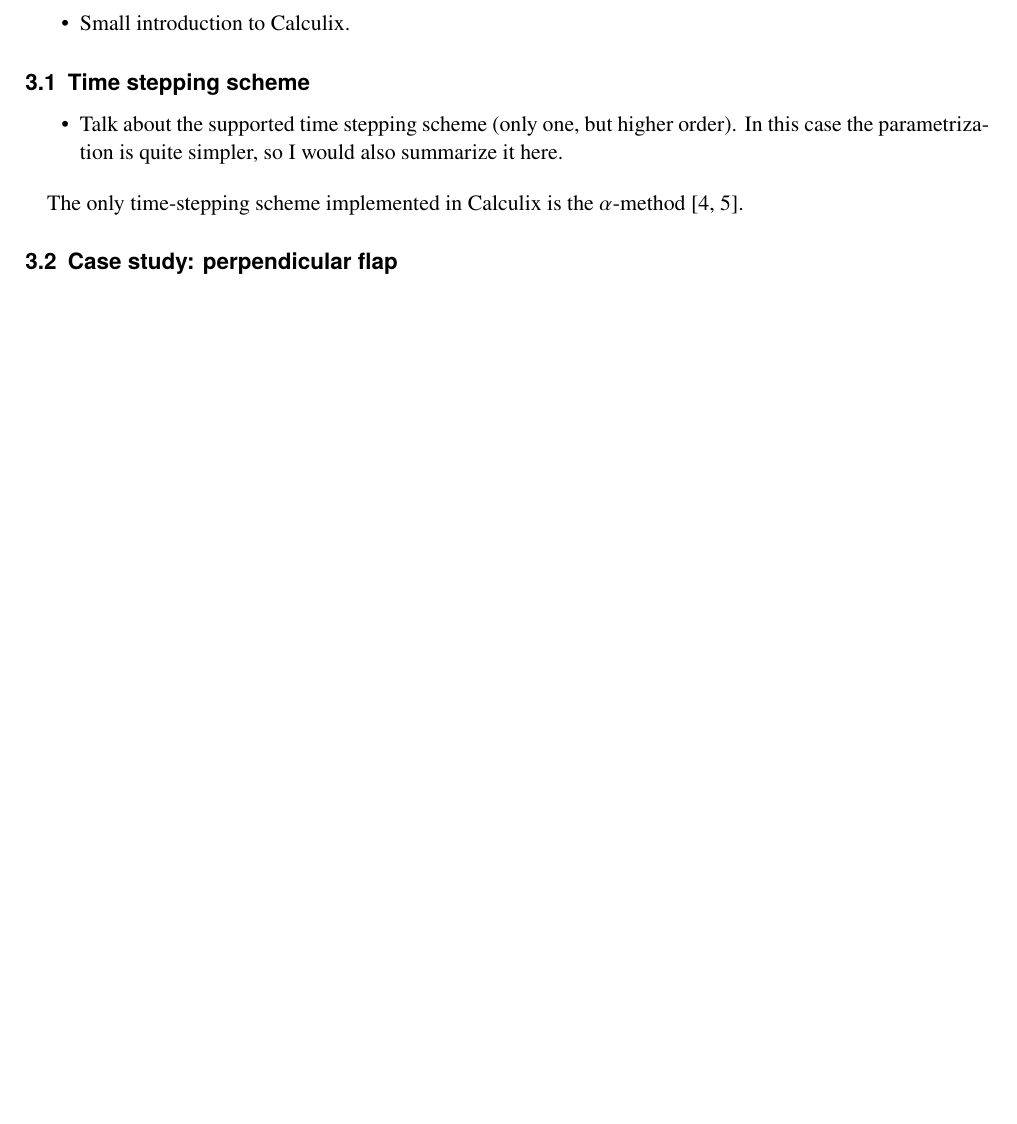
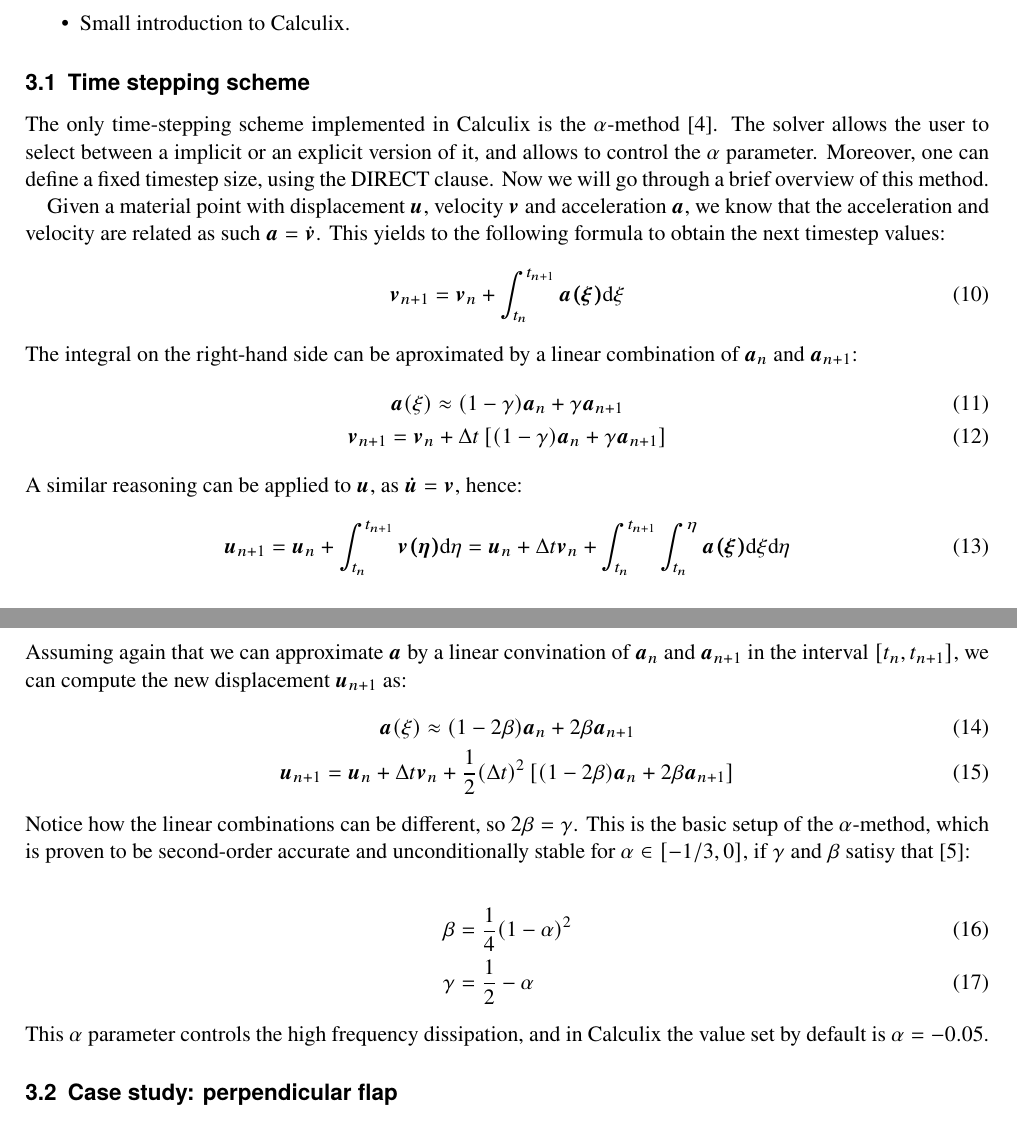
Before and after one commit to atmarc/guided_research, a LaTeX document (report/main.tex): part of page 3 of 5 before the commit and two parts of pages 3 and 4 of 6 after it, the two joined at a grey line, cut so that both start at the same text, the shorter picture padded with empty space. Compiled offline with pdfLaTeX.

Commit message:
Adding explanation of the alpha-method

```diff
--- a/report/main.tex
+++ b/report/main.tex
@@ -140,13 +138,36 @@ This is being plotted in Figure \ref{fig:RMSE_openfoam}, where once again we can
 \end{itemize}
 
 \subsection{Time stepping scheme}
-\begin{itemize}
-    \item Talk about the supported time stepping scheme (only one, but higher order). In this case the parametrization is quite simpler, so I would also summarize it here.
-\end{itemize}
+The only time-stepping scheme implemented in Calculix is the $\alpha$-method \cite{dhondt2017calculix}. The solver allows the user to select between a implicit or an explicit version of it, and allows to control the $\alpha$ parameter. Moreover, one can define a fixed timestep size, using the DIRECT clause. Now we will go through a brief overview of this method.
 
-The only time-stepping scheme implemented in Calculix is the $\alpha$-method \cite{dhondt2017calculix, dhondt2004finite}.
+Given a material point with displacement $\boldsymbol{u}$, velocity $\boldsymbol{v}$ and acceleration $\boldsymbol{a}$, we know that the acceleration and velocity are related as such $\boldsymbol{a} = \dot{\boldsymbol{v}}$. This yields to the following formula to obtain the next timestep values:
+\begin{equation}
+    \boldsymbol{v}_{n+1} = \boldsymbol{v}_n + \int_{t_n}^{t_{n+1}} \boldsymbol{a(\xi)} \text{d}\xi
+\end{equation}
+The integral on the right-hand side can be aproximated by a linear combination of $ \boldsymbol{a}_n$ and $\boldsymbol{a}_{n+1}$:
+\begin{gather}
+    \boldsymbol{a}(\xi) \approx  (1 - \gamma) \boldsymbol{a}_n + \gamma \boldsymbol{a}_{n+1}\\
+    \boldsymbol{v}_{n+1} = \boldsymbol{v}_n + \Delta t \left[ (1 - \gamma) \boldsymbol{a}_n + \gamma \boldsymbol{a}_{n+1} \right]
+\end{gather}
+A similar reasoning can be applied to $\boldsymbol{u}$, as $\boldsymbol{\dot{u}} = \boldsymbol{v}$, hence:
+\begin{equation}
+    \boldsymbol{u}_{n+1}
+    = \boldsymbol{u}_n + \int_{t_n}^{t_{n+1}} \boldsymbol{v(\eta)}  \text{d}\eta
+    = \boldsymbol{u}_n + \Delta t \boldsymbol{v}_n + \int_{t_n}^{t_{n+1}} \int_{t_n}^{\eta} \boldsymbol{a(\xi)} \text{d}\xi \text{d}\eta
+\end{equation}
+Assuming again that we can approximate $\boldsymbol{a}$ by a linear convination of $ \boldsymbol{a}_n$ and $\boldsymbol{a}_{n+1}$ in the interval $\left[ t_n, t_{n+1} \right]$, we can compute the new displacement $\boldsymbol{u}_{n+1}$ as:
+\begin{gather}
+    \boldsymbol{a}(\xi) \approx  (1 - 2\beta) \boldsymbol{a}_n + 2\beta \boldsymbol{a}_{n+1}\\
+    \boldsymbol{u}_{n+1} = \boldsymbol{u}_n + \Delta t \boldsymbol{v}_n
+    + \frac{1}{2} (\Delta t)^2 \left[ (1 - 2\beta) \boldsymbol{a}_n + 2\beta \boldsymbol{a}_{n+1} \right]
+\end{gather}
+Notice how the linear combinations can be different, so $2\beta = \gamma$. This is the basic setup of the $\alpha$-method, which is proven to be second-order accurate and unconditionally stable for $\alpha \in [-1/3, 0]$, if $\gamma$ and $\beta$ satisy that \cite{dhondt2004finite}:
 
-
+\begin{align}
+    \beta &= \frac{1}{4}(1 - \alpha)^2 \\
+    \gamma &= \frac{1}{2} - \alpha
+\end{align}
+This $\alpha$ parameter controls the high frequency dissipation, and in Calculix the value set by default is $\alpha=-0.05$.
 
 \subsection{Case study: perpendicular flap}
 \begin{itemize}
```
Also changed, not shown: report/main.bbl, report/main.pdf, report/main.tex (4 more changed lines), 7 other files.
